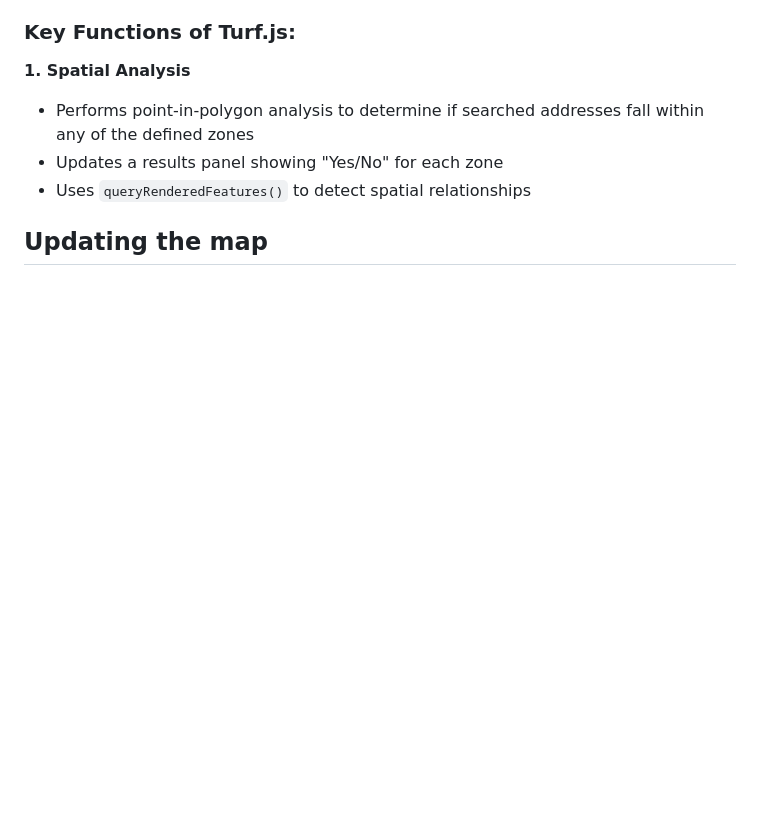
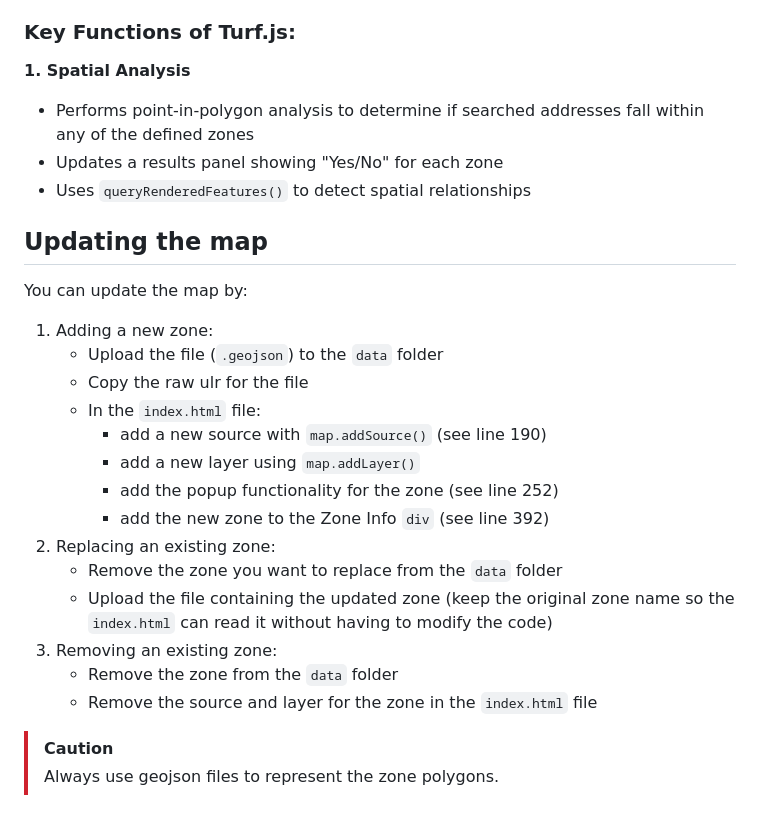
Before and after one commit to fmvaldezg/ceiba_zones, a Markdown page: README.md, the part around the change. Rendered like a GitHub page; blank space fills up the shorter version.

```diff
--- a/README.md
+++ b/README.md
@@ -76,3 +76,23 @@ It uses **MapLibre GL JS** to create an interactive web mapping application alon
 - Uses `queryRenderedFeatures()` to detect spatial relationships
 
 ## Updating the map
+
+You can update the map by:
+
+1. Adding a new zone:
+   - Upload the file (`.geojson`) to the `data` folder
+   - Copy the raw ulr for the file
+   - In the `index.html` file:
+     - add a new source with `map.addSource()` (see line 190)
+     - add a new layer using `map.addLayer()`
+     - add the popup functionality for the zone (see line 252)
+     - add the new zone to the Zone Info `div` (see line 392)
+2. Replacing an existing zone:
+   - Remove the zone you want to replace from the `data` folder
+   - Upload the file containing the updated zone (keep the original zone name so the `index.html` can read it without having to modify the code)
+3. Removing an existing zone:
+   - Remove the zone from the `data` folder
+   - Remove the source and layer for the zone in the `index.html` file
+
+> [!CAUTION]
+> Always use geojson files to represent the zone polygons.
```
